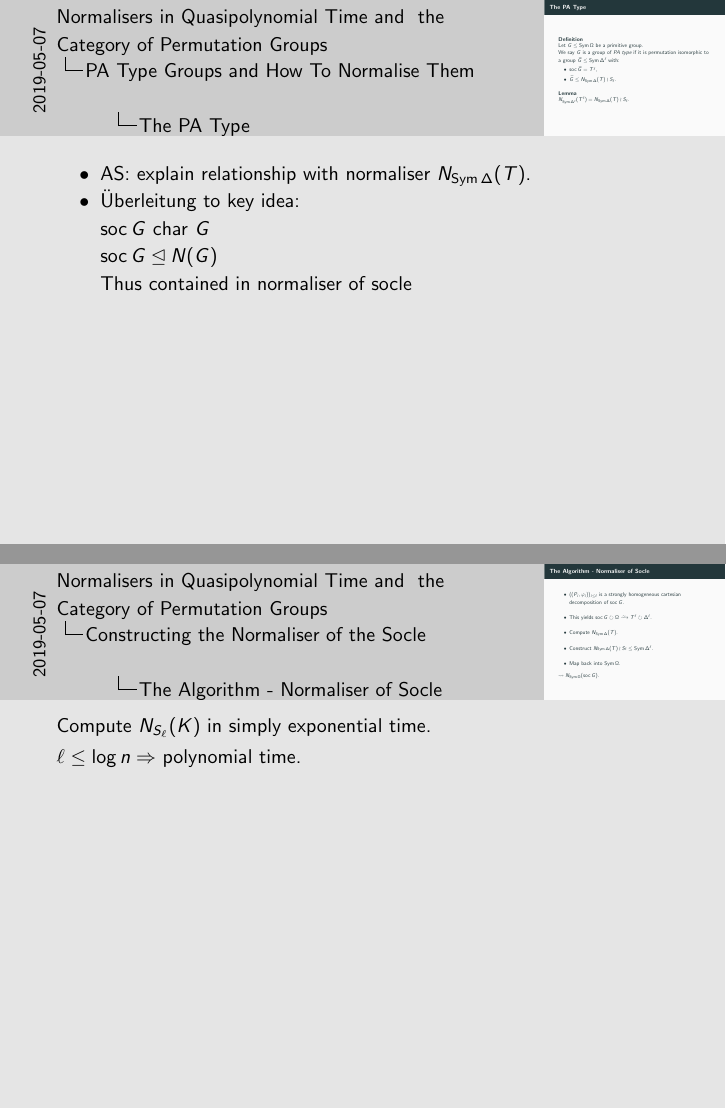
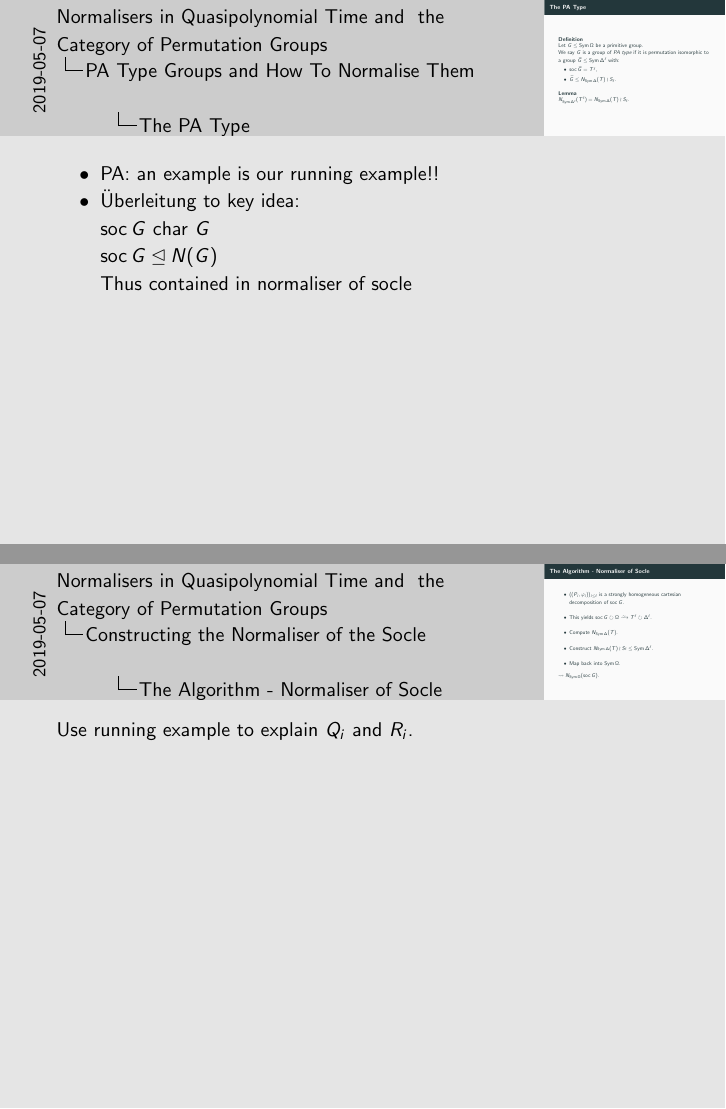
Before and after one commit to ssiccha/2019-siegen-normaliser-category-permutation-groups, LaTeX slides (main.tex, which reads constructing-normaliser-socle.tex, pa-type.tex): pages 56 and 112 of 128, joined at a grey line. Compiled offline with pdfLaTeX.

Commit message:
WIP Tuesday

```diff
--- a/constructing-normaliser-socle.tex
+++ b/constructing-normaliser-socle.tex
@@ -84,7 +84,5 @@ mention $i$ always stands for all $i$ from $1$ to $\ell$
 \end{frame}
 
 \note{
-Compute $N_{S_\ell}(K)$ in simply exponential time.
-
-$\ell \leq \log n \Rightarrow$ polynomial time.
+Use running example to explain $Q_i$ and $R_i$.
 }
--- a/pa-type.tex
+++ b/pa-type.tex
@@ -161,7 +161,7 @@ top
 \note[itemize]
 {
 \item
-AS: explain relationship with normaliser $N_{\sym \Delta}(T)$.
+PA: an example is our running example!!
 \item
 \"Uberleitung to key idea: \\
 $\soc G \text{ char } G$ \\
```
